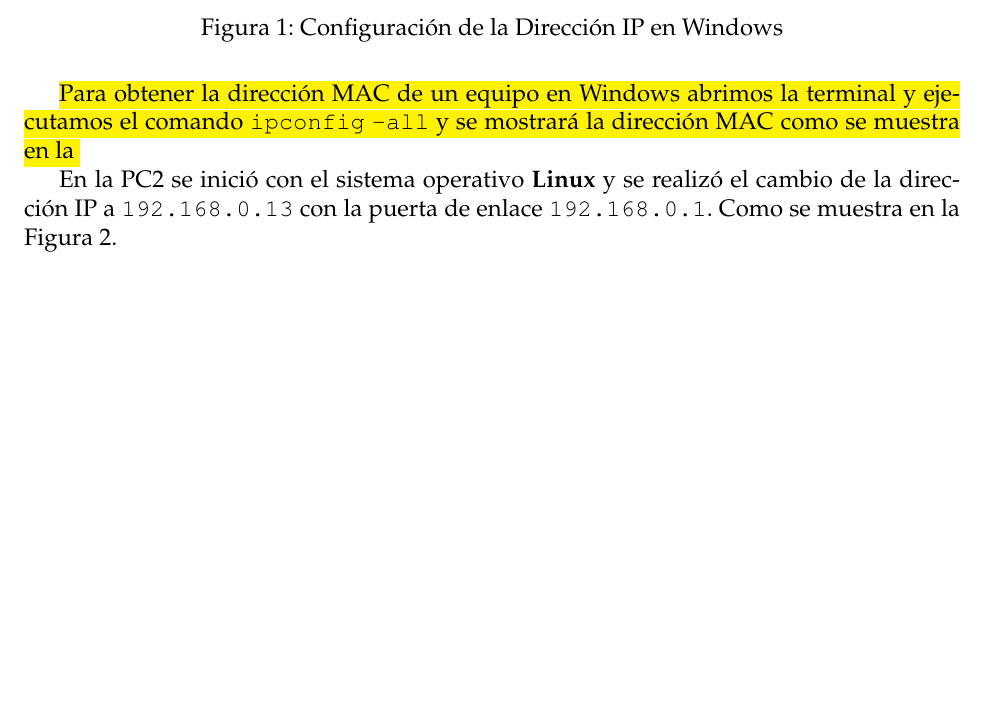
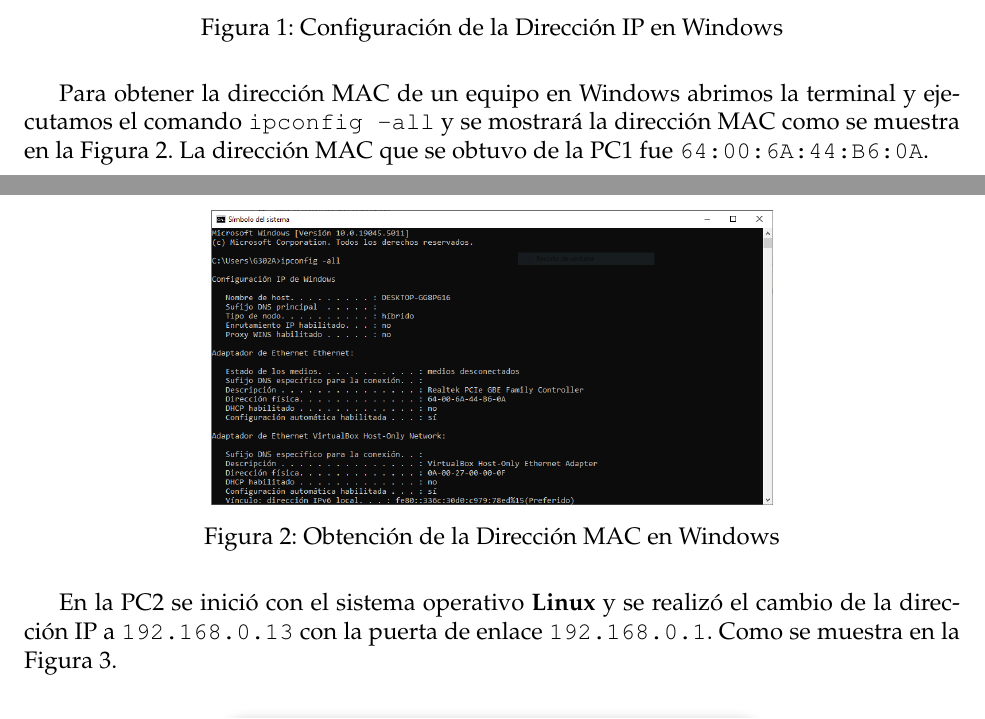
Before and after one commit to Luisangel2801/Laboratorio-de-redes, a LaTeX document (Practica2/main.tex, which reads Practica2/cuerpo.tex): part of page 4 of 8 before the commit and two parts of pages 4 and 5 of 8 after it, the two joined at a grey line, cut so that both start at the same text, the shorter picture padded with empty space. Compiled offline with pdfLaTeX.

Commit message:
feat[Práctica 2] - Agregar imagen donde se obtuvo la direccion MAC de la PC con Windows

```diff
--- a/Practica2/cuerpo.tex
+++ b/Practica2/cuerpo.tex
@@ -26,15 +26,14 @@
             \label{fig:ip_windows}
         \end{figure}
 
-        \hl{Para obtener la dirección MAC de un equipo en Windows abrimos la terminal y ejecutamos el comando \texttt{ipconfig -all} y se mostrará la dirección MAC como se muestra en la }
-        %Figura~\ref{fig:mac_windows}. La dirección MAC que se obtuvo de la PC1 fue \texttt{00-0C-29-3D-3A-6A}.}
+        Para obtener la dirección MAC de un equipo en Windows abrimos la terminal y ejecutamos el comando \texttt{ipconfig -all} y se mostrará la dirección MAC como se muestra en la Figura~\ref{fig:mac_windows}. La dirección MAC que se obtuvo de la PC1 fue \texttt{64:00:6A:44:B6:0A}.
 
-        %\begin{figure}[H]
-        %    \centering
-        %    \includegraphics[width=0.6\textwidth]{img/direccion_MAC_windows.png}
-        %    \caption{Obtención de la Dirección MAC en Windows}
-        %    \label{fig:mac_windows}
-        %\end{figure}
+        \begin{figure}[H]
+            \centering
+            \includegraphics[width=0.6\textwidth]{img/direccion_MAC_windows.PNG}
+            \caption{Obtención de la Dirección MAC en Windows}
+            \label{fig:mac_windows}
+        \end{figure}
 
         En la PC2 se inició con el sistema operativo \textbf{Linux} y se realizó el cambio de la dirección IP a \texttt{192.168.0.13} con la puerta de enlace \texttt{192.168.0.1}. Como se muestra en la Figura~\ref{fig:ip_linux}.
 
```
Also changed, not shown: Practica2/img/direccion_MAC_windows.PNG (added), Practica2/main.pdf, Practica2/cuerpo.tex (7 more changed lines).
